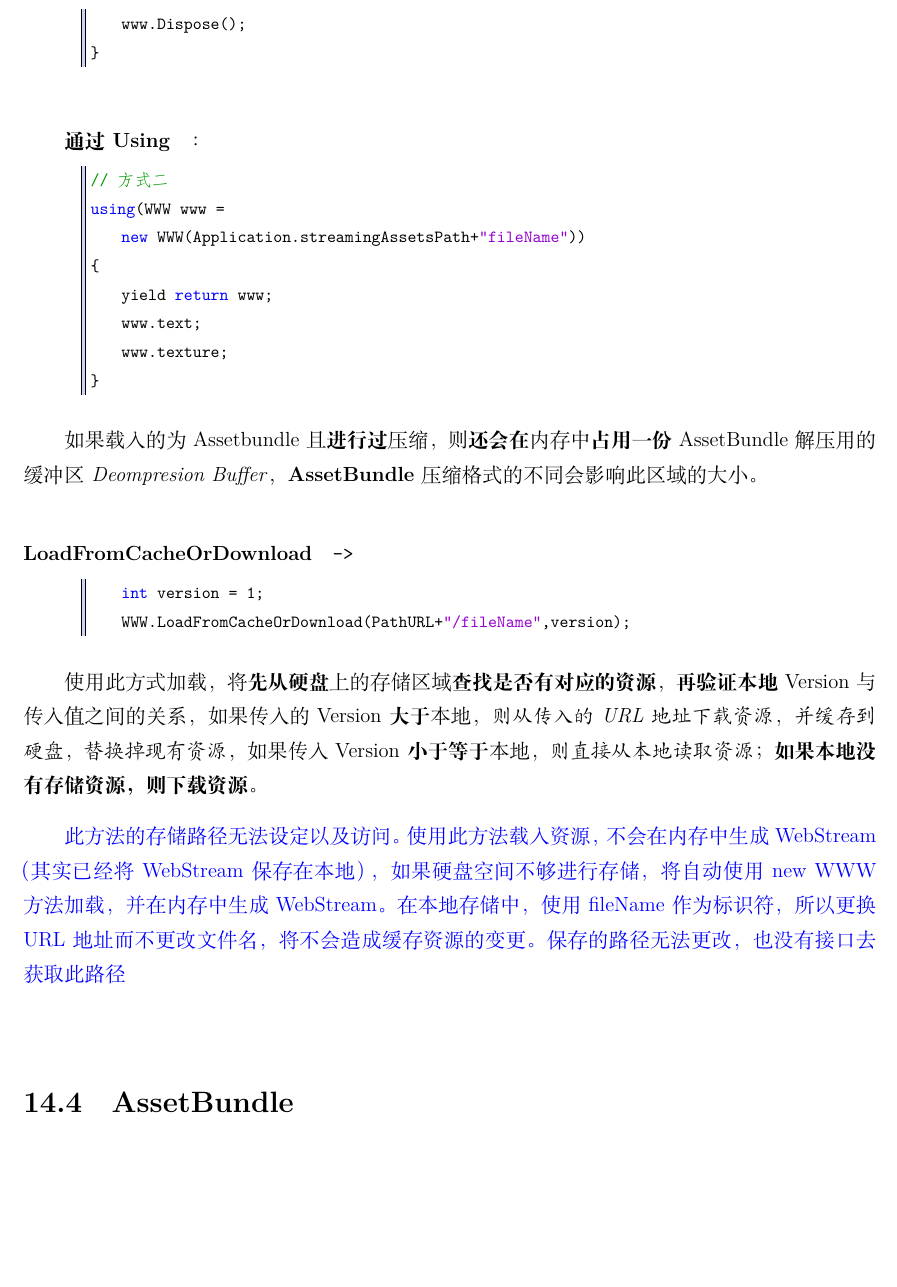
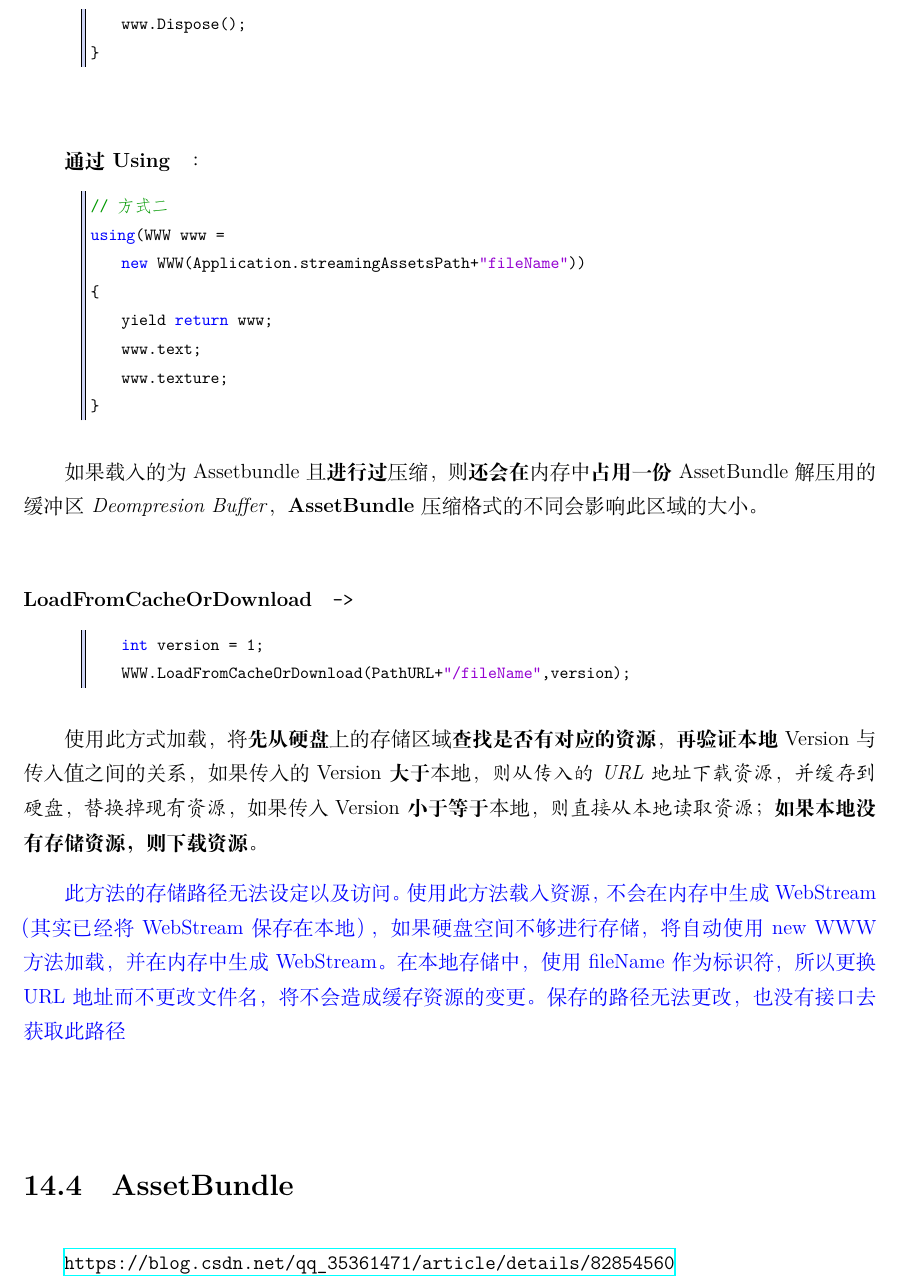
Before and after one commit to ctzhenghua/Documents_Graphics, a LaTeX book (__Unity/U3D/U3D.tex): part of page 76 of 105, cut so that both start at the same text, the shorter picture padded with empty space. Compiled offline with XeLaTeX.

Commit message:
Auto Committd by Scripts

```diff
--- a/__Unity/U3D/U3D.tex
+++ b/__Unity/U3D/U3D.tex
@@ -1529,6 +1529,8 @@ using(WWW www =
 		   保存的路径无法更改，也没有接口去获取此路径\color{black}
 
 	\section{AssetBundle}
+		\url{https://blog.csdn.net/qq_35361471/article/details/82854560}
+
 		\subsection{工作流程}
 			\dirtree{%
 				.1 \textbf{AssetBundle 的使用流程} .
```
